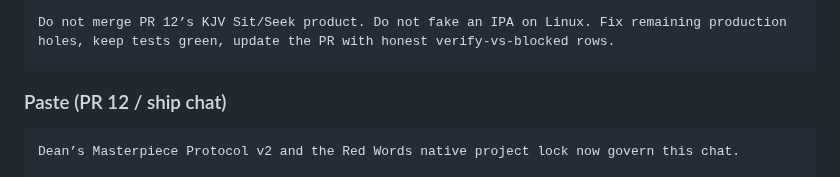
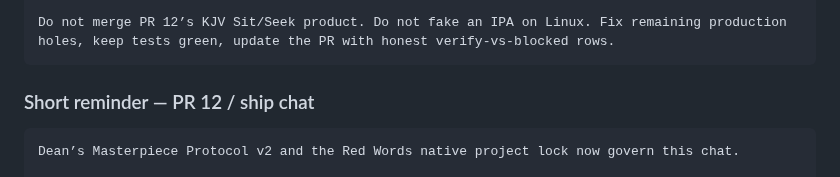
Before and after one commit to eyoitsmedean/Ai, a Markdown page: studio/CHAT-UPDATES.md, the part around the change. Drawn GitHub-style.

Commit message:
Clarify PR 12 reminder heading in chat-update map
Co-authored-by: eyoitsmedean <eyoitsmedean@users.noreply.github.com>

````diff
--- a/studio/CHAT-UPDATES.md
+++ b/studio/CHAT-UPDATES.md
@@ -72,7 +72,7 @@ This is not a new app. Continue PR 13 (`cursor/red-words-production-d607`). WEB
 Do not merge PR 12’s KJV Sit/Seek product. Do not fake an IPA on Linux. Fix remaining production holes, keep tests green, update the PR with honest verify-vs-blocked rows.
 ```
 
-### Paste (PR 12 / ship chat)
+### Short reminder — PR 12 / ship chat
 
 ```
 Dean’s Masterpiece Protocol v2 and the Red Words native project lock now govern this chat.
````
